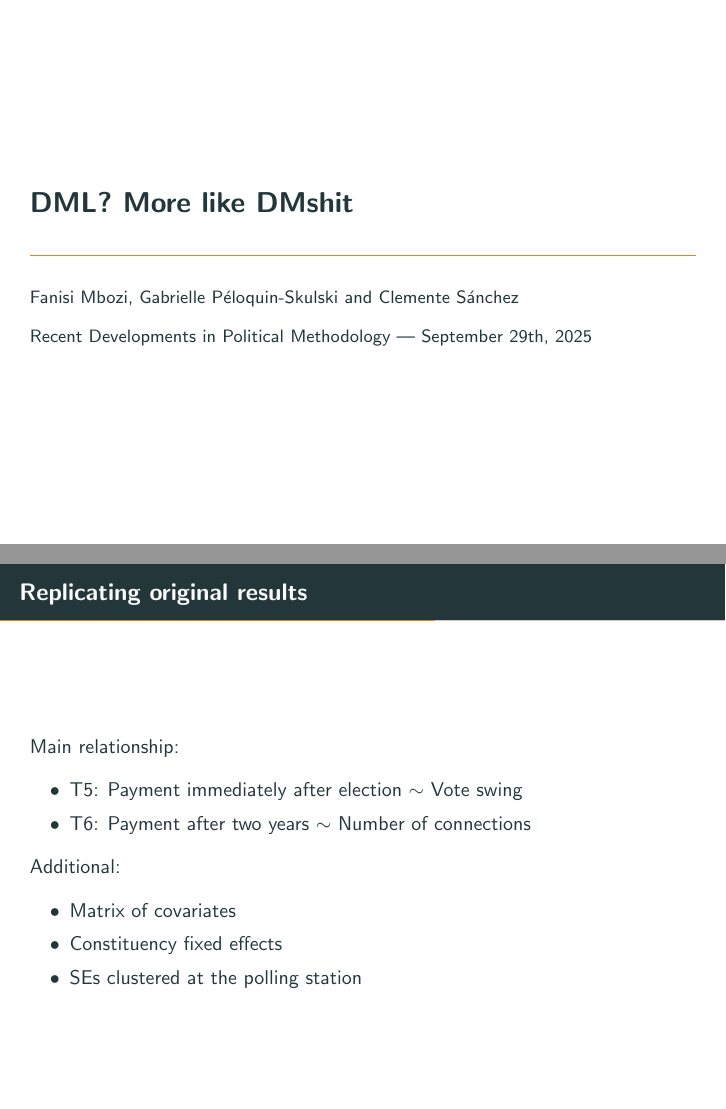
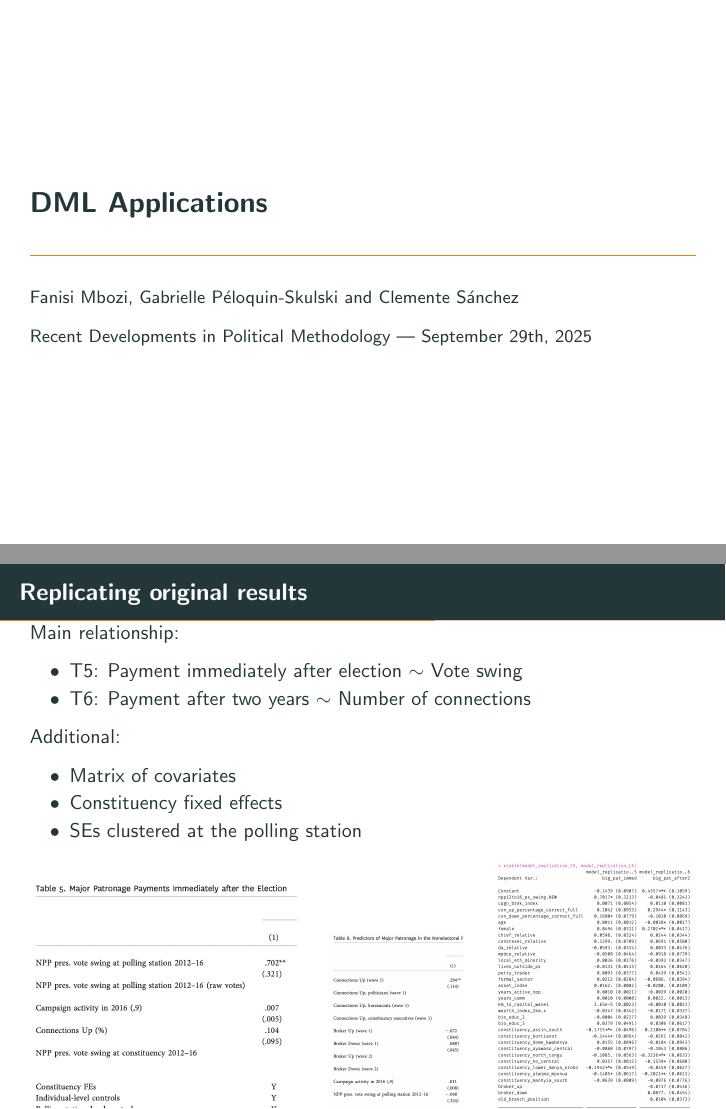
Before and after one commit to clesanbar/dml-project, LaTeX slides (presentation/demo.tex): pages 1 and 9 of 15, joined at a grey line. Compiled offline with pdfLaTeX.

Commit message:
Updates from Overleaf

```diff
--- a/presentation/demo.tex
+++ b/presentation/demo.tex
@@ -150,7 +150,7 @@
 \setbeamersize{text margin left=15pt,text margin right=15pt}
 \setbeamercolor{background canvas}{bg=white}
 
-\title{DML? More like DMshit}
+\title{DML Applications}
 \author{\vspace{-0.75em} Fanisi Mbozi, Gabrielle Péloquin-Skulski and Clemente Sánchez}
 \date{\vspace{0.5em} Recent Developments in Political Methodology | September 29th, 2025}
 
@@ -241,6 +241,23 @@ Additional:
   \item SEs clustered at the polling station
 \end{itemize}
 
+\begin{figure}[H]
+    \centering
+    \begin{subfigure}{0.4\textwidth}
+        \centering
+        \includegraphics[width=\linewidth]{figures/observational_replication_t5.png}
+    \end{subfigure}
+    \hfill
+    \begin{subfigure}{0.2\textwidth}
+        \centering
+        \includegraphics[width=\linewidth]{figures/observational_replication_t6.png}
+    \end{subfigure}
+    \hfill
+    \begin{subfigure}{0.3\textwidth}
+        \centering
+        \includegraphics[width=\linewidth]{figures/observational_replication_feols.png}
+    \end{subfigure}
+\end{figure}
 
 \end{frame}
 
```
